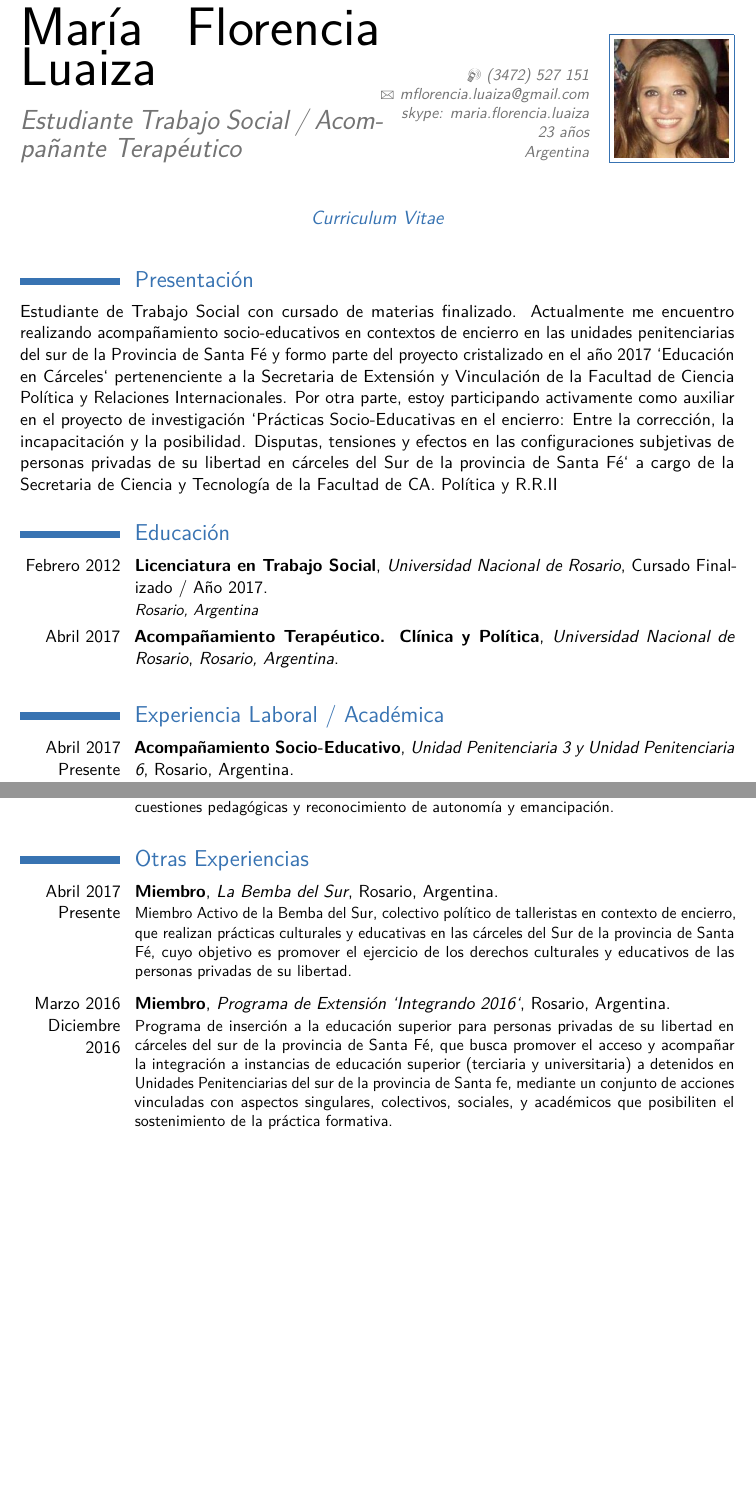
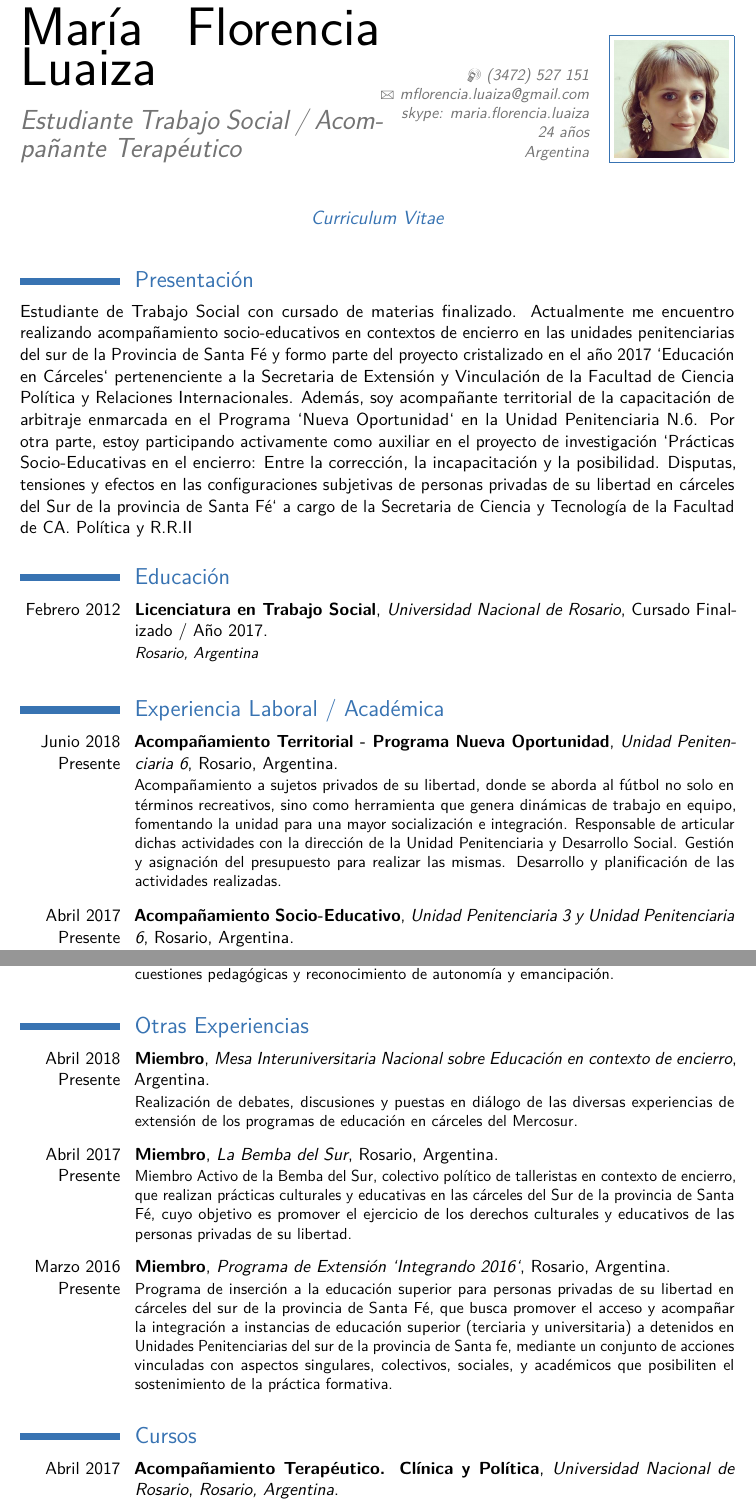
Before and after one commit to jcruzmartini/florCv, a LaTeX CV (main.tex): two parts of pages 1 and 2 of 2 before the commit and two parts of pages 1 and 2 of 3 after it, joined at a grey line, cut so that both start at the same text, the shorter picture padded with empty space. Compiled offline with pdfLaTeX.

Commit message:
Actualizacion del CV

```diff
--- a/main.tex
+++ b/main.tex
@@ -30,7 +30,7 @@
 \phone[mobile]{(3472)~527~151}                   % optional, remove / comment the line if not wanted
 \email{mflorencia.luaiza@gmail.com}                               % optional, remove / comment the line if not wanted
 \skype{skype: maria.florencia.luaiza}
-\extrainfo{23 años}                 % optional, remove / comment the line if not wanted
+\extrainfo{24 años}                 % optional, remove / comment the line if not wanted
 \photo[72pt][0.4pt]{picture}                       % optional, remove / comment the line if not wanted; '64pt' is the height the picture must be resized to, 0.4pt is the thickness of the frame around it (put it to 0pt for no frame) and 'picture' is the name of the picture file
 \quote{Curriculum Vitae}                                 % optional, remove / comment the line if not wanted
 
@@ -53,7 +53,7 @@
 \makecvtitle
 
 \section{Presentación}
-Estudiante de Trabajo Social con cursado de materias finalizado. Actualmente me encuentro realizando acompañamiento socio-educativos en contextos de encierro en las unidades penitenciarias del sur de la Provincia de Santa F\'e y formo parte del proyecto cristalizado en el año 2017 `Educación en Cárceles` pertenenciente a la Secretaria de Extensi\'on y Vinculación de la Facultad de Ciencia Pol\'itica y Relaciones Internacionales. Por otra parte, estoy participando activamente como auxiliar en el proyecto de investigaci\'on `Pr\'acticas Socio-Educativas en el encierro: Entre la correcci\'on, la incapacitación y la posibilidad. Disputas, tensiones y efectos en las configuraciones subjetivas de personas privadas de su libertad en cárceles del Sur de la provincia de Santa F\'e` a cargo de la Secretaria de Ciencia y Tecnología de la Facultad de CA. Política y R.R.II
+Estudiante de Trabajo Social con cursado de materias finalizado. Actualmente me encuentro realizando acompañamiento socio-educativos en contextos de encierro en las unidades penitenciarias del sur de la Provincia de Santa F\'e y formo parte del proyecto cristalizado en el año 2017 `Educación en Cárceles` pertenenciente a la Secretaria de Extensi\'on y Vinculación de la Facultad de Ciencia Pol\'itica y Relaciones Internacionales. Además, soy acompañante territorial de la capacitación de arbitraje enmarcada en el Programa `Nueva Oportunidad` en la Unidad Penitenciaria N.6. Por otra parte, estoy participando activamente como auxiliar en el proyecto de investigaci\'on `Pr\'acticas Socio-Educativas en el encierro: Entre la correcci\'on, la incapacitación y la posibilidad. Disputas, tensiones y efectos en las configuraciones subjetivas de personas privadas de su libertad en cárceles del Sur de la provincia de Santa F\'e` a cargo de la Secretaria de Ciencia y Tecnología de la Facultad de CA. Política y R.R.II
 \vspace{2mm}
 
 \section{Educación}
@@ -65,16 +65,17 @@ Estudiante de Trabajo Social con cursado de materias finalizado. Actualmente me
 {}
 {\textit{Rosario, Argentina}}
 {}
-\cventry
-{Abril 2017}
-{Acompañamiento Terap\'eutico. Clínica y Política}
-{Universidad Nacional de Rosario}
-{}
-{\textit{Rosario, Argentina}}
-{}
 \vspace{2mm}
 
+
 \section{Experiencia Laboral / Acad\'emica}
+\cventry{Junio 2018\\Presente}{Acompañamiento Territorial - Programa Nueva Oportunidad}{Unidad Penitenciaria 6}{Rosario, Argentina}{}
+  {
+    Acompañamiento a sujetos privados de su libertad, donde se aborda al fútbol no solo en términos recreativos, sino como herramienta que genera dinámicas de trabajo en equipo, fomentando la unidad para una mayor socialización e integración.
+    Responsable de articular dichas actividades con la dirección de la Unidad Penitenciaria y Desarrollo Social. Gestión y asignación del presupuesto para realizar las mismas. Desarrollo y planificación de las actividades realizadas.
+  }
+\vspace{3mm}
+
 \cventry{Abril 2017\\Presente}{Acompañamiento Socio-Educativo}{Unidad Penitenciaria 3 y Unidad Penitenciaria 6}{Rosario, Argentina}{}
   {
     Acompañamiento pedagógico y socio-afectivo a sujetos privados de su libertad para la finalización de sus estudios secundarios e iniciación en carreras terciarias y universitarias.
@@ -109,6 +110,13 @@ Estudiante de Trabajo Social con cursado de materias finalizado. Actualmente me
 \vspace{2mm}
 
 \section{Otras Experiencias}
+\cventry{Abril 2018\\Presente}{Miembro}{Mesa Interuniversitaria Nacional sobre Educación en contexto de encierro}{Argentina}{}
+  {
+    Realización de debates, discusiones y puestas en diálogo de las diversas experiencias de extensión de los programas de educación en cárceles del Mercosur.
+  }
+
+\vspace{2mm}
+
 \cventry{Abril 2017\\Presente}{Miembro}{La Bemba del Sur}{Rosario, Argentina}{}
   {
     Miembro Activo de la Bemba del Sur, colectivo político de talleristas en contexto de encierro, que realizan prácticas culturales y educativas en las cárceles del Sur de la provincia de Santa Fé, cuyo objetivo es promover el ejercicio de los derechos culturales y educativos de las personas privadas de su libertad.
@@ -116,8 +124,17 @@ Estudiante de Trabajo Social con cursado de materias finalizado. Actualmente me
 
 \vspace{2mm}
 
-\cventry{Marzo 2016\\Diciembre 2016}{Miembro}{Programa de Extensión `Integrando 2016`}{Rosario, Argentina}{}
+\cventry{Marzo 2016\\Presente}{Miembro}{Programa de Extensión `Integrando 2016`}{Rosario, Argentina}{}
   {
     Programa de inserción a la educación superior para personas privadas de su libertad en cárceles del sur de la provincia de Santa Fé, que busca promover el acceso y acompañar la integración a instancias de educación superior (terciaria y universitaria) a detenidos en Unidades Penitenciarias del sur de la provincia de Santa fe, mediante un conjunto de acciones vinculadas con aspectos singulares, colectivos, sociales, y académicos que posibiliten el sostenimiento de la práctica formativa.
   }
 
+\vspace{2mm}
+
+\section{Cursos}
+\cventry
+{Abril 2017}
+{Acompañamiento Terap\'eutico. Clínica y Política}
+{Universidad Nacional de Rosario}
+{}
+{\textit{Rosario, Argentina}}
```
Also changed, not shown: MariaFlorenciaLuaiza_CV.pdf, main.pdf (deleted), picture.png, main.tex (15 more changed lines), 3 other files.
